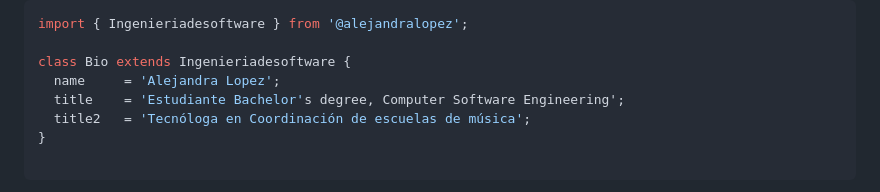
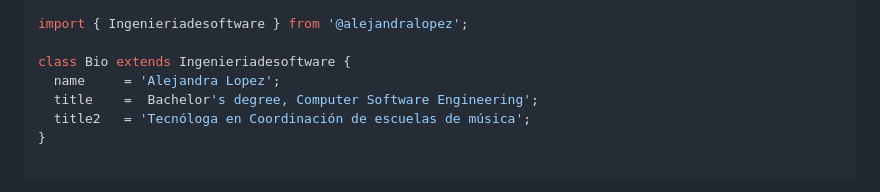
Before and after one commit to Alejandra-Lopez17/Alejandra-Lopez17, a Markdown page: README.md, the part around the change. GitHub-like rendering.

```diff
--- a/README.md
+++ b/README.md
@@ -11,7 +11,7 @@ import { Ingenieriadesoftware } from '@alejandralopez';
 
 class Bio extends Ingenieriadesoftware {
   name     = 'Alejandra Lopez';
-  title    = 'Estudiante Bachelor's degree, Computer Software Engineering';
+  title    =  Bachelor's degree, Computer Software Engineering';
   title2   = 'Tecnóloga en Coordinación de escuelas de música';
 }
 
```
